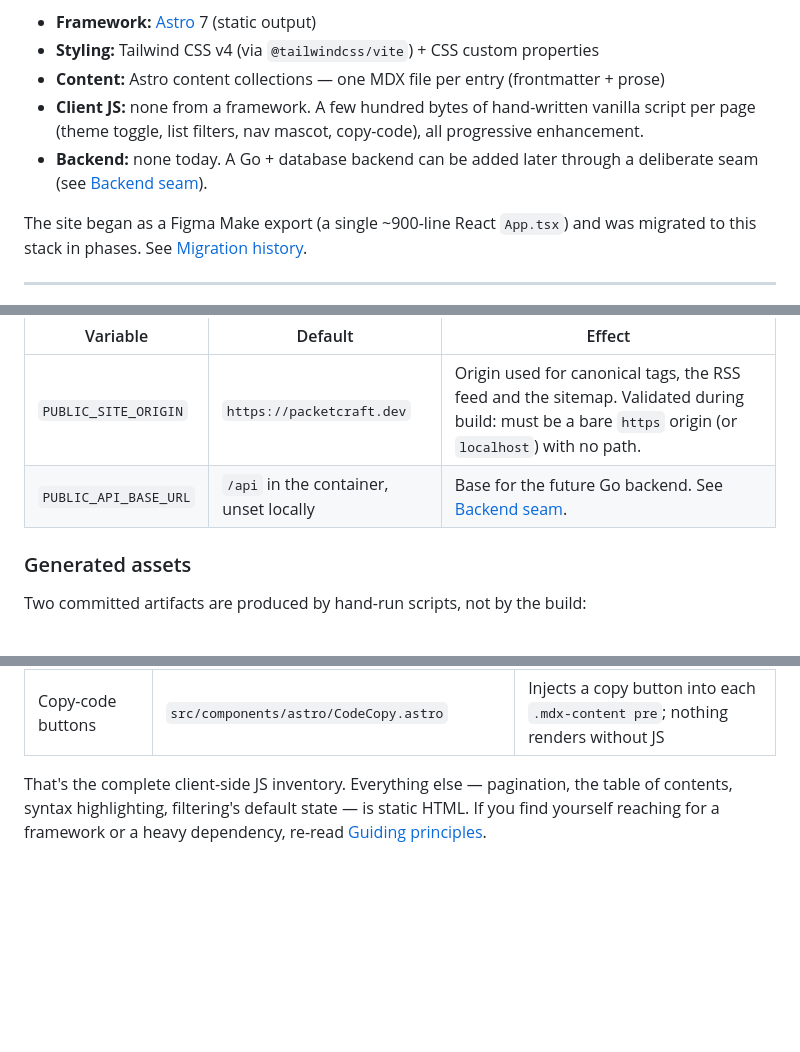
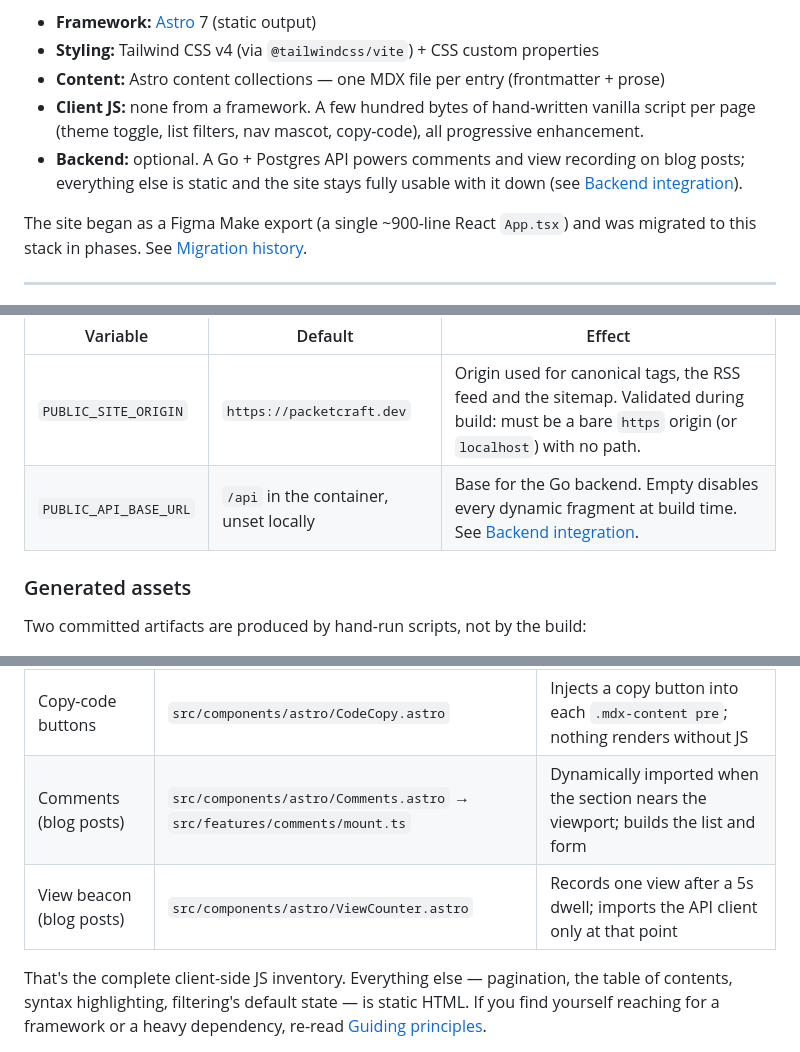
Before and after one commit to BarneyLaw/portfolio-site, a Markdown page: DEVELOPMENT.md, 3 parts joined by grey strips. Drawn GitHub-style; blank space fills up the shorter version.

```diff
--- a/DEVELOPMENT.md
+++ b/DEVELOPMENT.md
@@ -9,8 +9,9 @@ A personal site (blog · reviews · portfolio · project showcase) built to ship
 - **Client JS:** none from a framework. A few hundred bytes of hand-written
   vanilla script per page (theme toggle, list filters, nav mascot, copy-code),
   all progressive enhancement.
-- **Backend:** none today. A Go + database backend can be added later through a
-  deliberate seam (see [Backend seam](#backend-seam-go--db)).
+- **Backend:** optional. A Go + Postgres API powers comments and view recording
+  on blog posts; everything else is static and the site stays fully usable with
+  it down (see [Backend integration](#backend-integration-go--postgres)).
 
 The site began as a Figma Make export (a single ~900-line React `App.tsx`) and
 was migrated to this stack in phases. See [Migration history](#migration-history).
@@ -39,7 +40,7 @@ output, so neither may ever hold a secret.
 | Variable | Default | Effect |
 |---|---|---|
 | `PUBLIC_SITE_ORIGIN` | `https://packetcraft.dev` | Origin used for canonical tags, the RSS feed and the sitemap. Validated during build: must be a bare `https` origin (or `localhost`) with no path. |
-| `PUBLIC_API_BASE_URL` | `/api` in the container, unset locally | Base for the future Go backend. See [Backend seam](#backend-seam-go--db). |
+| `PUBLIC_API_BASE_URL` | `/api` in the container, unset locally | Base for the Go backend. Empty disables every dynamic fragment at build time. See [Backend integration](#backend-integration-go--postgres). |
 
 ### Generated assets
 
@@ -68,6 +69,8 @@ bootstrap is `is:inline` (it has to run before first paint).
 | Nav mascot pause | `src/components/astro/Nav.astro` | Parks the walking packet; persisted, and skipped under `prefers-reduced-motion` |
 | Projects / Reviews filters | `src/pages/projects/index.astro`, `src/pages/reviews/index.astro` | Show/hide cards by toggling `hidden`; unfiltered without JS |
 | Copy-code buttons | `src/components/astro/CodeCopy.astro` | Injects a copy button into each `.mdx-content pre`; nothing renders without JS |
+| Comments (blog posts) | `src/components/astro/Comments.astro` → `src/features/comments/mount.ts` | Dynamically imported when the section nears the viewport; builds the list and form |
+| View beacon (blog posts) | `src/components/astro/ViewCounter.astro` | Records one view after a 5s dwell; imports the API client only at that point |
 
 That's the complete client-side JS inventory. Everything else — pagination,
 the table of contents, syntax highlighting, filtering's default state — is
```
Also changed, not shown: other parts of DEVELOPMENT.md (+111 -33 lines).
